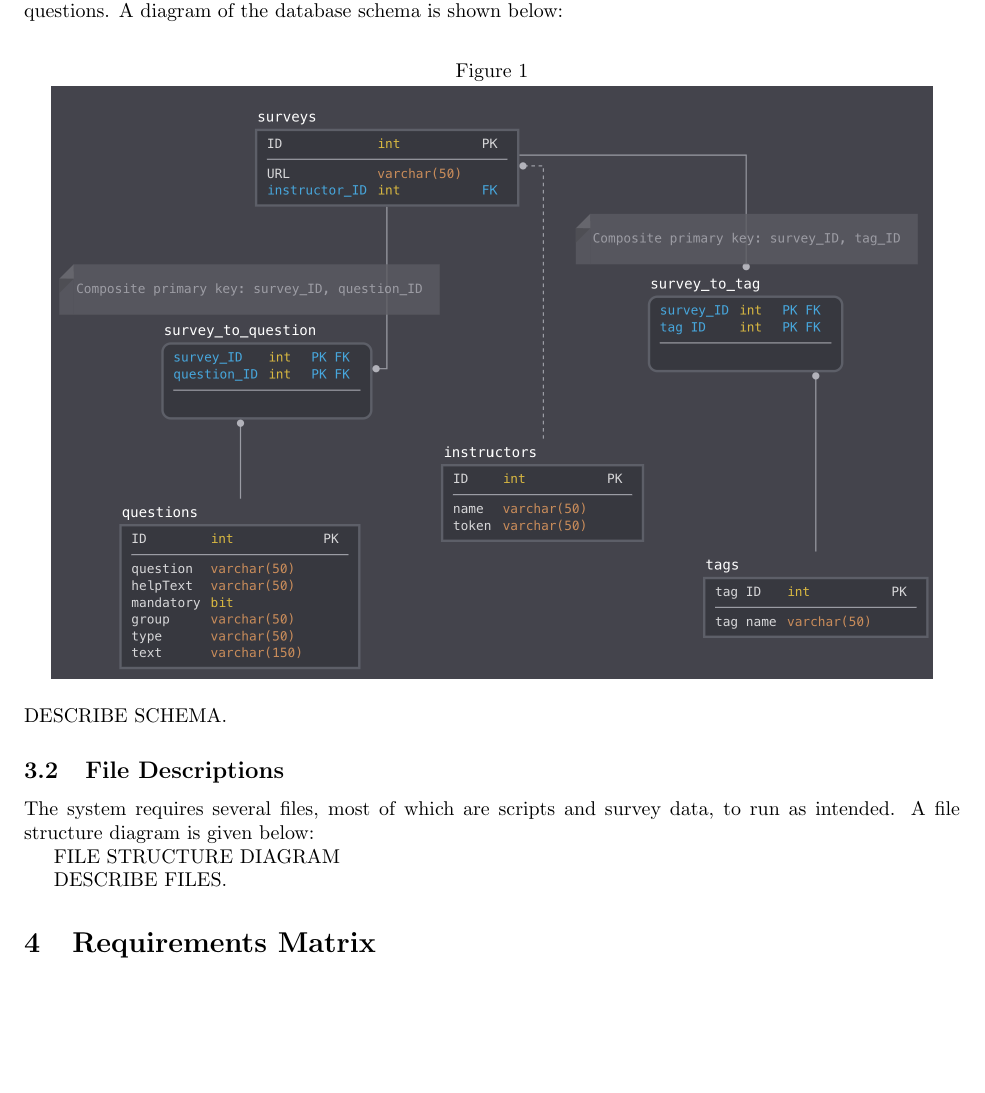
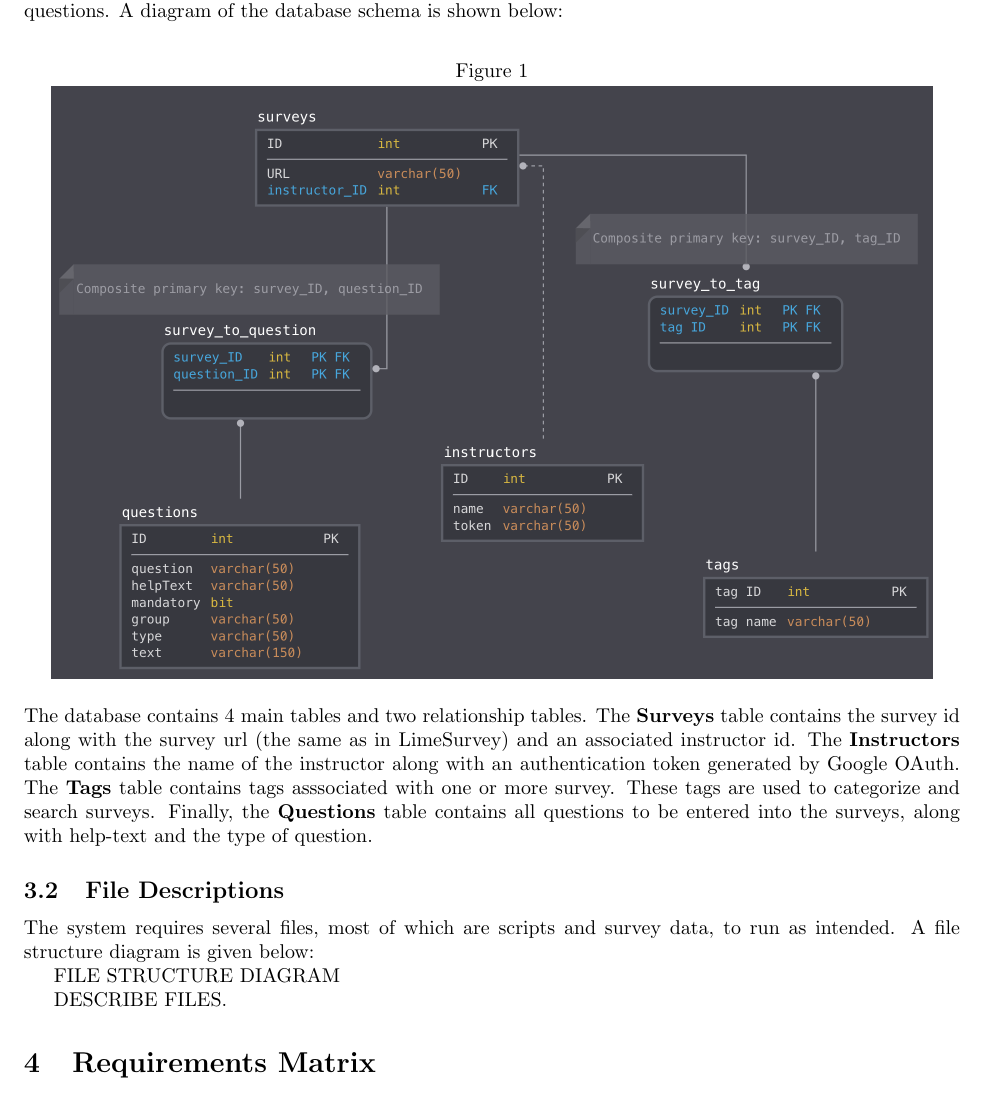
Before and after one commit to stanleysmall/capstone, a LaTeX document (documents/sdd.tex): part of page 4 of 8, cut so that both start at the same text, the shorter picture padded with empty space. Compiled offline with pdfLaTeX.

Commit message:
Added schema description

```diff
--- a/documents/sdd.tex
+++ b/documents/sdd.tex
@@ -83,7 +83,7 @@ Our database will include multiple tables that store information about a school,
 \captionof{figure}{}
 {\includegraphics[scale=.5]{images/schema_diagram.png}}
 \end{center}
-DESCRIBE SCHEMA.
+The database contains 4 main tables and two relationship tables. The \textbf{Surveys} table contains the survey id along with the survey url (the same as in LimeSurvey) and an associated instructor id. The \textbf{Instructors} table contains the name of the instructor along with an authentication token generated by Google OAuth. The \textbf{Tags} table contains tags asssociated with one or more survey. These tags are used to categorize and search surveys. Finally, the \textbf{Questions} table contains all questions to be entered into the surveys, along with help-text and the type of question.
 
 \subsection{File Descriptions}
 
```
